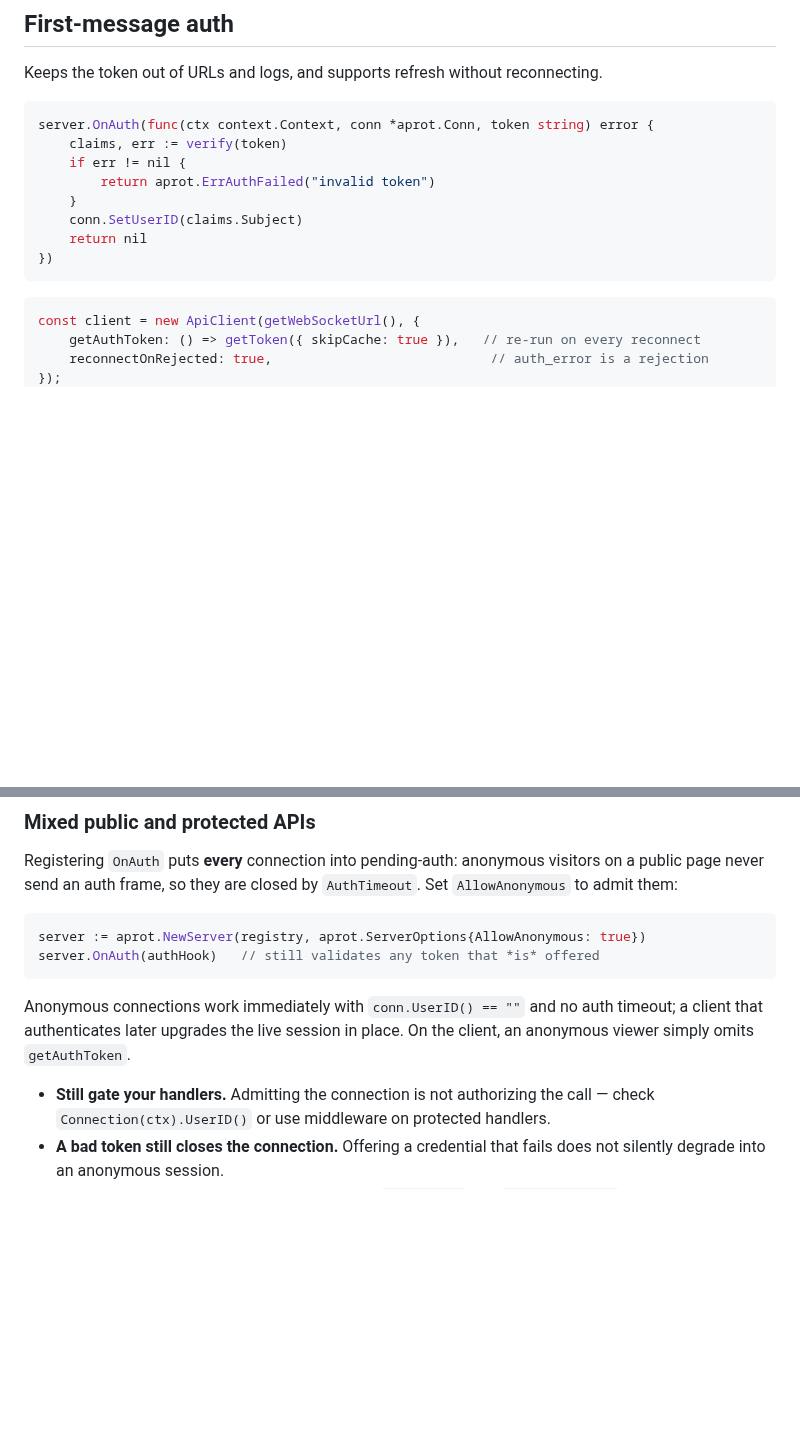
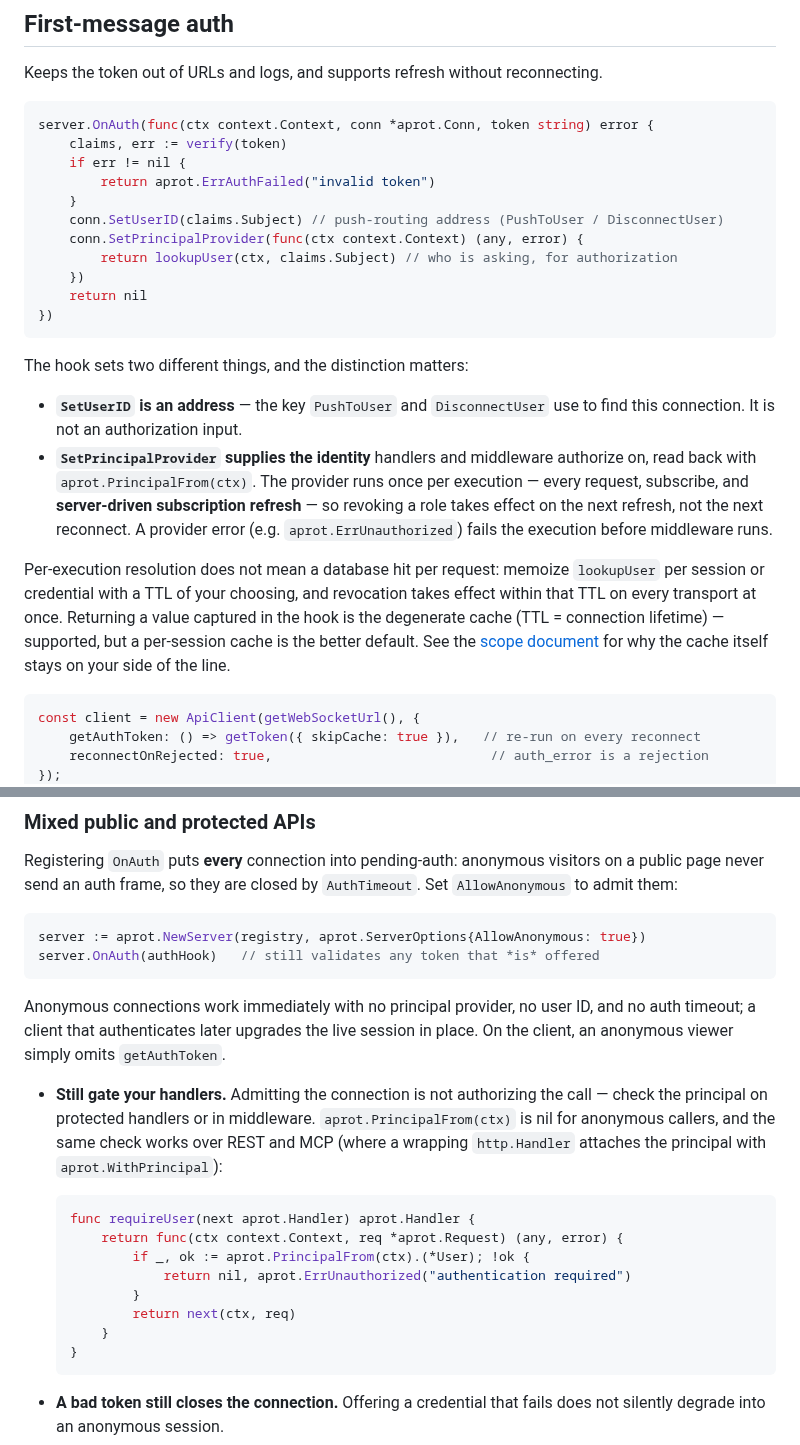
Before and after one commit to marrasen/aprot, a Markdown page: docs/auth.md, 2 parts joined by grey strips. Drawn GitHub-style; blank space fills up the shorter version.

Commit message:
docs/auth.md: teach the principal as the default identity pattern
The recipe's OnAuth example stopped at SetUserID, and the anonymous-mode
section told readers to gate handlers on Connection(ctx).UserID() — the
connection-as-identity shape retired in #330/#332.

The OnAuth example now also registers a principal provider, with the
address-vs-identity distinction stated where the hook is taught:
SetUserID routes pushes, the principal is what handlers authorize on,
resolved once per execution including server-driven refreshes. The
gating bullet now shows a PrincipalFrom middleware that works
identically over sockets, REST, and MCP, and the session-memoization
guidance links to docs/scope.md.

Co-Authored-By: Claude Fable 5 <noreply@anthropic.com>

````diff
--- a/docs/auth.md
+++ b/docs/auth.md
@@ -120,10 +120,20 @@ server.OnAuth(func(ctx context.Context, conn *aprot.Conn, token string) error {
     if err != nil {
         return aprot.ErrAuthFailed("invalid token")
     }
-    conn.SetUserID(claims.Subject)
+    conn.SetUserID(claims.Subject) // push-routing address (PushToUser / DisconnectUser)
+    conn.SetPrincipalProvider(func(ctx context.Context) (any, error) {
+        return lookupUser(ctx, claims.Subject) // who is asking, for authorization
+    })
     return nil
 })
 ```
+
+The hook sets two different things, and the distinction matters:
+
+- **`SetUserID` is an address** — the key `PushToUser` and `DisconnectUser` use to find this connection. It is not an authorization input.
+- **`SetPrincipalProvider` supplies the identity** handlers and middleware authorize on, read back with `aprot.PrincipalFrom(ctx)`. The provider runs once per execution — every request, subscribe, and **server-driven subscription refresh** — so revoking a role takes effect on the next refresh, not the next reconnect. A provider error (e.g. `aprot.ErrUnauthorized`) fails the execution before middleware runs.
+
+Per-execution resolution does not mean a database hit per request: memoize `lookupUser` per session or credential with a TTL of your choosing, and revocation takes effect within that TTL on every transport at once. Returning a value captured in the hook is the degenerate cache (TTL = connection lifetime) — supported, but a per-session cache is the better default. See the [scope document](scope.md) for why the cache itself stays on your side of the line.
 
 ```typescript
 const client = new ApiClient(getWebSocketUrl(), {
@@ -147,9 +157,20 @@ server := aprot.NewServer(registry, aprot.ServerOptions{AllowAnonymous: true})
 server.OnAuth(authHook)   // still validates any token that *is* offered
 ```
 
-Anonymous connections work immediately with `conn.UserID() == ""` and no auth timeout; a client that authenticates later upgrades the live session in place. On the client, an anonymous viewer simply omits `getAuthToken`.
+Anonymous connections work immediately with no principal provider, no user ID, and no auth timeout; a client that authenticates later upgrades the live session in place. On the client, an anonymous viewer simply omits `getAuthToken`.
 
-- **Still gate your handlers.** Admitting the connection is not authorizing the call — check `Connection(ctx).UserID()` or use middleware on protected handlers.
+- **Still gate your handlers.** Admitting the connection is not authorizing the call — check the principal on protected handlers or in middleware. `aprot.PrincipalFrom(ctx)` is nil for anonymous callers, and the same check works over REST and MCP (where a wrapping `http.Handler` attaches the principal with `aprot.WithPrincipal`):
+
+  ```go
+  func requireUser(next aprot.Handler) aprot.Handler {
+      return func(ctx context.Context, req *aprot.Request) (any, error) {
+          if _, ok := aprot.PrincipalFrom(ctx).(*User); !ok {
+              return nil, aprot.ErrUnauthorized("authentication required")
+          }
+          return next(ctx, req)
+      }
+  }
+  ```
 - **A bad token still closes the connection.** Offering a credential that fails does not silently degrade into an anonymous session.
 - **Anonymous connections carry no user ID**, so `PushToUser` and `DisconnectUser` cannot reach them until they authenticate. `Broadcast` and `ForEachConn` still do.
 - **No auth timeout is armed**, so keep `SetCheckOrigin` and the concurrency/subscription caps in place on public endpoints.
````
